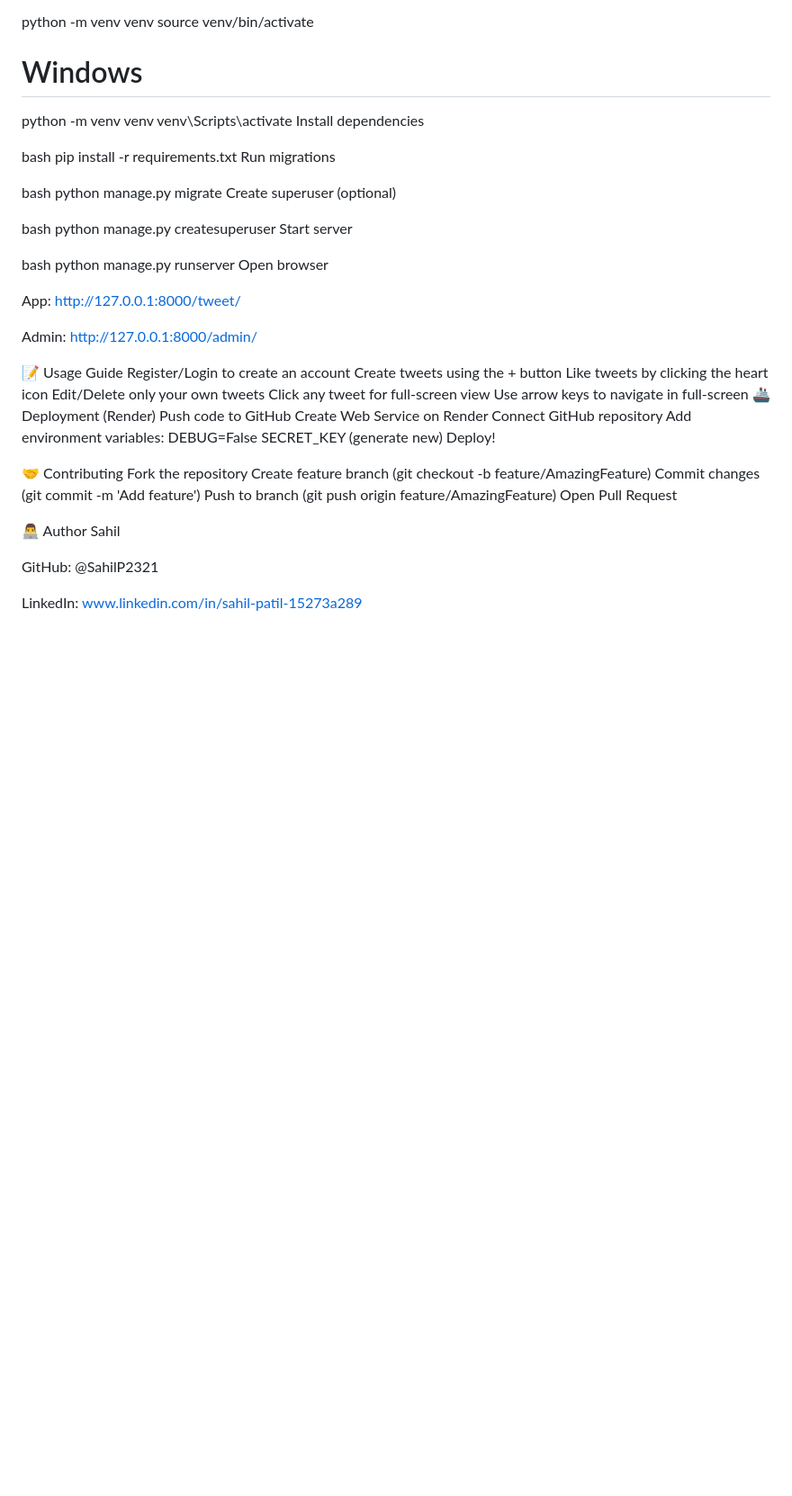
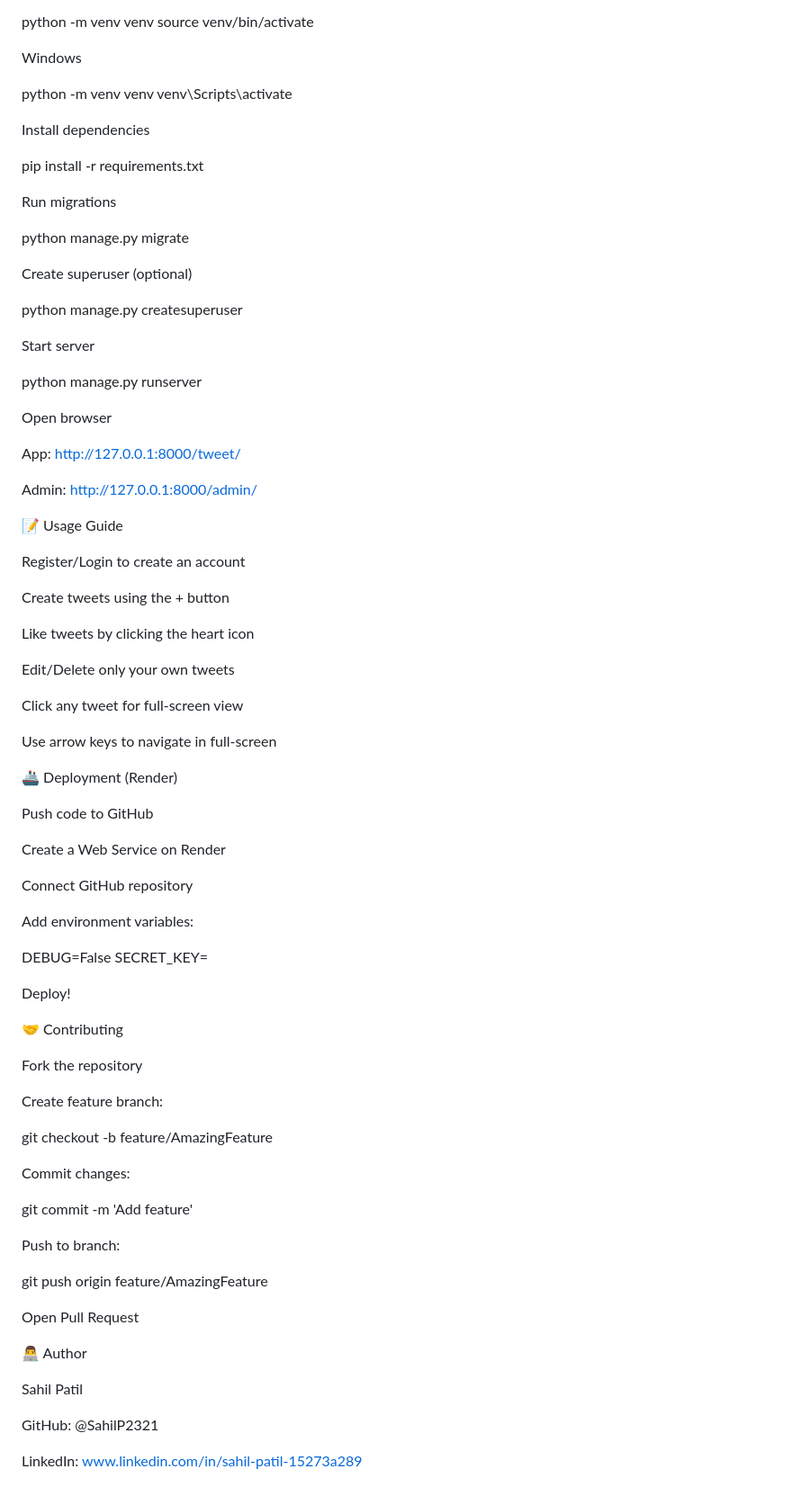
Before and after one commit to SahilP2321/socialnest, a Markdown page: README.md, the part around one of its changes. Shown at 90% size. Drawn GitHub-style; blank space fills up the shorter version.

```diff
--- a/README.md
+++ b/README.md
@@ -92,25 +110,27 @@ bash
 python -m venv venv
 source venv/bin/activate
 
-# Windows
+Windows
+
 python -m venv venv
 venv\Scripts\activate
+
 Install dependencies
 
-bash
 pip install -r requirements.txt
+
 Run migrations
 
-bash
 python manage.py migrate
+
 Create superuser (optional)
 
-bash
 python manage.py createsuperuser
+
 Start server
 
-bash
 python manage.py runserver
+
 Open browser
 
 App: http://127.0.0.1:8000/tweet/
@@ -118,31 +138,55 @@ App: http://127.0.0.1:8000/tweet/
 Admin: http://127.0.0.1:8000/admin/
 
 📝 Usage Guide
+
 Register/Login to create an account
+
 Create tweets using the + button
+
 Like tweets by clicking the heart icon
+
 Edit/Delete only your own tweets
+
 Click any tweet for full-screen view
+
 Use arrow keys to navigate in full-screen
+
 🚢 Deployment (Render)
+
 Push code to GitHub
-Create Web Service on Render
+
+Create a Web Service on Render
+
 Connect GitHub repository
+
 Add environment variables:
+
 DEBUG=False
-SECRET_KEY (generate new)
+SECRET_KEY=<generate new secret key>
+
 Deploy!
 
 🤝 Contributing
+
 Fork the repository
-Create feature branch (git checkout -b feature/AmazingFeature)
-Commit changes (git commit -m 'Add feature')
-Push to branch (git push origin feature/AmazingFeature)
+
+Create feature branch:
+
+git checkout -b feature/AmazingFeature
+
+Commit changes:
+
+git commit -m 'Add feature'
+
+Push to branch:
+
+git push origin feature/AmazingFeature
+
 Open Pull Request
 
+👨‍💻 Author
 
-👨‍💻 Author
-Sahil
+Sahil Patil
 
 GitHub: @SahilP2321
 
```
Also changed, not shown: other parts of README.md (+77 -59 lines).
